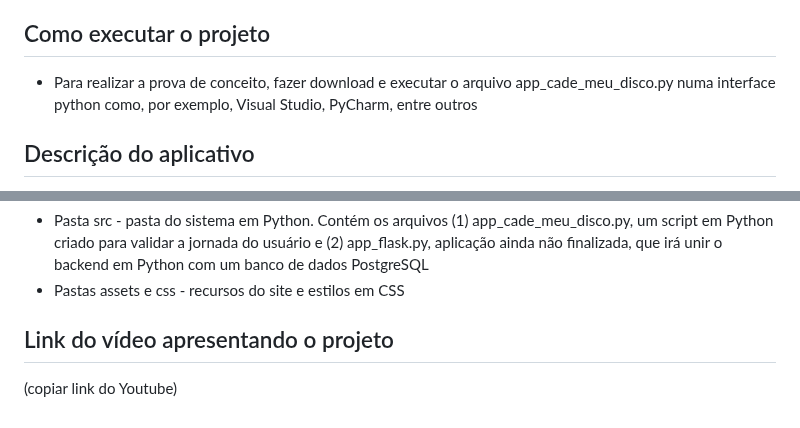
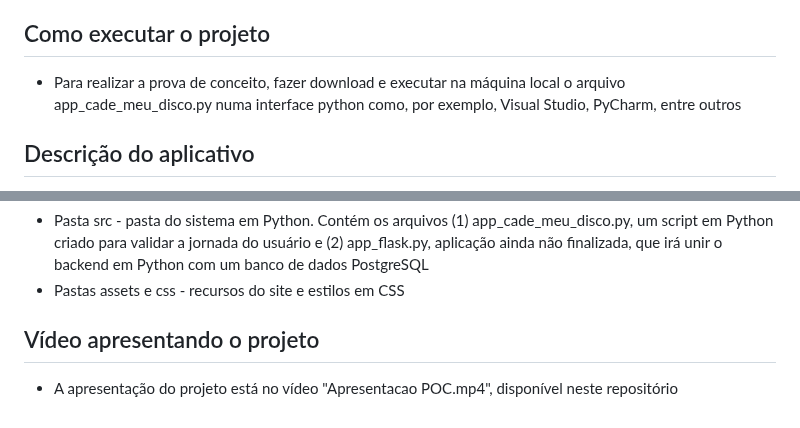
Before and after one commit to Junior7342/Projeto-Integrador-5, a Markdown page: README.md, 2 parts joined by grey strips. GitHub-like rendering.

```diff
--- a/README.md
+++ b/README.md
@@ -25,7 +25,7 @@ Além disso, foi desenvolvido o backend em Python, faltando ajustes quanto à va
 O banco de dados em PostgreSQL será criado depois da prova de conceito, junto com o servidor em Flask. O repositório de dados associado à prova de conceito do projeto utilizou dicionários em Python, estrutura de dados suficiente para validação da ideia no atual momento.
 
 ## Como executar o projeto
-- Para realizar a prova de conceito, fazer download e executar o arquivo app_cade_meu_disco.py numa interface python como, por exemplo, Visual Studio, PyCharm, entre outros
+- Para realizar a prova de conceito, fazer download e executar na máquina local o arquivo app_cade_meu_disco.py numa interface python como, por exemplo, Visual Studio, PyCharm, entre outros
 
 ## Descrição do aplicativo
 O aplicativo "Cadê Meu Disco?" ou "CMD" trabalha com a conexão dos colecionadores e amantes dos discos de vinil que não possuem tempo para frequentar feiras de vinil próximas à sua residência. Na prova de conceito os usuários podem:
@@ -36,5 +36,5 @@ O aplicativo "Cadê Meu Disco?" ou "CMD" trabalha com a conexão dos colecionado
 * Pasta src - pasta do sistema em Python. Contém os arquivos (1) app_cade_meu_disco.py, um script em Python criado para validar a jornada do usuário e (2) app_flask.py, aplicação ainda não finalizada, que irá unir o backend em Python com um banco de dados PostgreSQL
 * Pastas assets e css - recursos do site e estilos em CSS
 
-## Link do vídeo apresentando o projeto
-(copiar link do Youtube)
+## Vídeo apresentando o projeto
+* A apresentação do projeto está no vídeo "Apresentacao POC.mp4", disponível neste repositório
```
